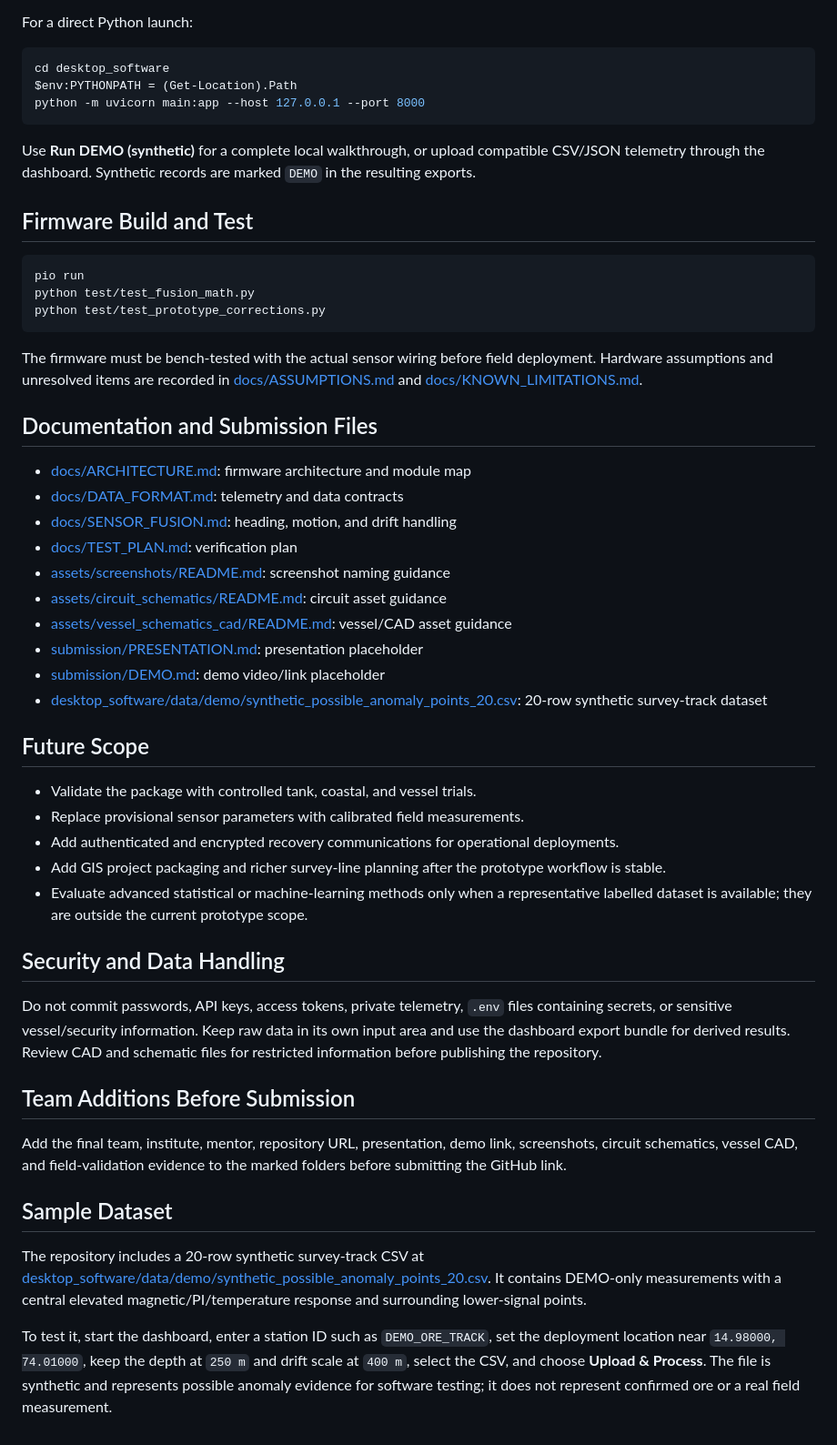
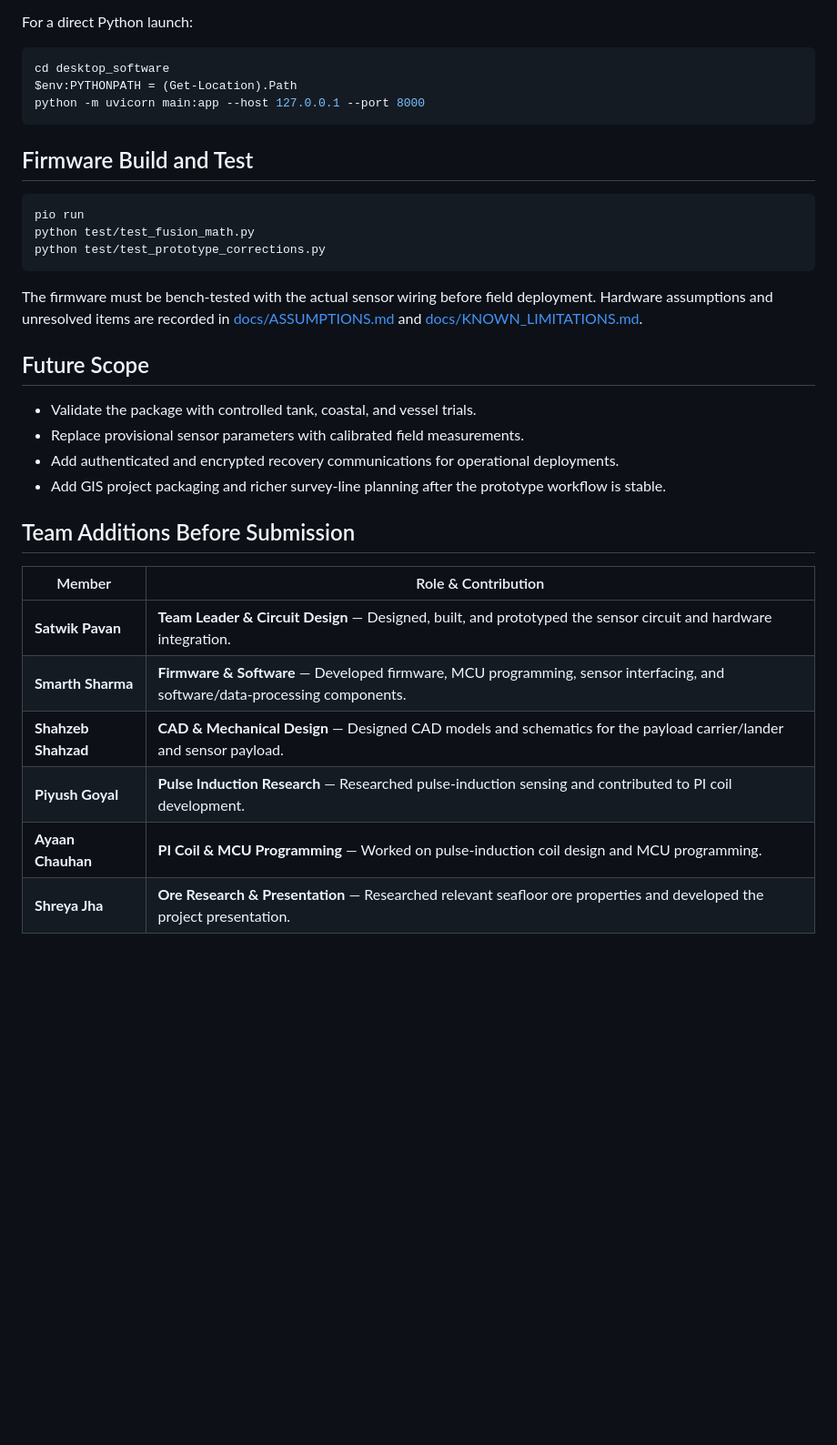
Before and after one commit to smarthsharma07/Seafloor-Metal-Detection-EmbedX, a Markdown page: README.md, the part around one of its changes. Shown at 91% size. GitHub-like rendering; blank space fills up the shorter version.

````diff
--- a/README.md
+++ b/README.md
@@ -168,8 +153,6 @@ $env:PYTHONPATH = (Get-Location).Path
 python -m uvicorn main:app --host 127.0.0.1 --port 8000
 ```
 
-Use **Run DEMO (synthetic)** for a complete local walkthrough, or upload compatible CSV/JSON telemetry through the dashboard. Synthetic records are marked `DEMO` in the resulting exports.
-
 ## Firmware Build and Test
 
 ```bash
@@ -180,37 +163,20 @@ python test/test_prototype_corrections.py
 
 The firmware must be bench-tested with the actual sensor wiring before field deployment. Hardware assumptions and unresolved items are recorded in [docs/ASSUMPTIONS.md](docs/ASSUMPTIONS.md) and [docs/KNOWN_LIMITATIONS.md](docs/KNOWN_LIMITATIONS.md).
 
-## Documentation and Submission Files
-
-- [docs/ARCHITECTURE.md](docs/ARCHITECTURE.md): firmware architecture and module map
-- [docs/DATA_FORMAT.md](docs/DATA_FORMAT.md): telemetry and data contracts
-- [docs/SENSOR_FUSION.md](docs/SENSOR_FUSION.md): heading, motion, and drift handling
-- [docs/TEST_PLAN.md](docs/TEST_PLAN.md): verification plan
-- [assets/screenshots/README.md](assets/screenshots/README.md): screenshot naming guidance
-- [assets/circuit_schematics/README.md](assets/circuit_schematics/README.md): circuit asset guidance
-- [assets/vessel_schematics_cad/README.md](assets/vessel_schematics_cad/README.md): vessel/CAD asset guidance
-- [submission/PRESENTATION.md](submission/PRESENTATION.md): presentation placeholder
-- [submission/DEMO.md](submission/DEMO.md): demo video/link placeholder
-- [desktop_software/data/demo/synthetic_possible_anomaly_points_20.csv](desktop_software/data/demo/synthetic_possible_anomaly_points_20.csv): 20-row synthetic survey-track dataset
-
 ## Future Scope
 
 - Validate the package with controlled tank, coastal, and vessel trials.
 - Replace provisional sensor parameters with calibrated field measurements.
 - Add authenticated and encrypted recovery communications for operational deployments.
 - Add GIS project packaging and richer survey-line planning after the prototype workflow is stable.
-- Evaluate advanced statistical or machine-learning methods only when a representative labelled dataset is available; they are outside the current prototype scope.
-
-## Security and Data Handling
-
-Do not commit passwords, API keys, access tokens, private telemetry, `.env` files containing secrets, or sensitive vessel/security information. Keep raw data in its own input area and use the dashboard export bundle for derived results. Review CAD and schematic files for restricted information before publishing the repository.
 
 ## Team Additions Before Submission
 
-Add the final team, institute, mentor, repository URL, presentation, demo link, screenshots, circuit schematics, vessel CAD, and field-validation evidence to the marked folders before submitting the GitHub link.
-
-## Sample Dataset
-
-The repository includes a 20-row synthetic survey-track CSV at [desktop_software/data/demo/synthetic_possible_anomaly_points_20.csv](desktop_software/data/demo/synthetic_possible_anomaly_points_20.csv). It contains DEMO-only measurements with a central elevated magnetic/PI/temperature response and surrounding lower-signal points.
-
-To test it, start the dashboard, enter a station ID such as `DEMO_ORE_TRACK`, set the deployment location near `14.98000, 74.01000`, keep the depth at `250 m` and drift scale at `400 m`, select the CSV, and choose **Upload & Process**. The file is synthetic and represents possible anomaly evidence for software testing; it does not represent confirmed ore or a real field measurement.
+| Member | Role & Contribution |
+|---|---|
+| **Satwik Pavan** | **Team Leader & Circuit Design** — Designed, built, and prototyped the sensor circuit and hardware integration. |
+| **Smarth Sharma** | **Firmware & Software** — Developed firmware, MCU programming, sensor interfacing, and software/data-processing components. |
+| **Shahzeb Shahzad** | **CAD & Mechanical Design** — Designed CAD models and schematics for the payload carrier/lander and sensor payload. |
+| **Piyush Goyal** | **Pulse Induction Research** — Researched pulse-induction sensing and contributed to PI coil development. |
+| **Ayaan Chauhan** | **PI Coil & MCU Programming** — Worked on pulse-induction coil design and MCU programming. |
+| **Shreya Jha** | **Ore Research & Presentation** — Researched relevant seafloor ore properties and developed the project presentation. |
````
Also changed, not shown: other parts of README.md (+0 -15 lines).
